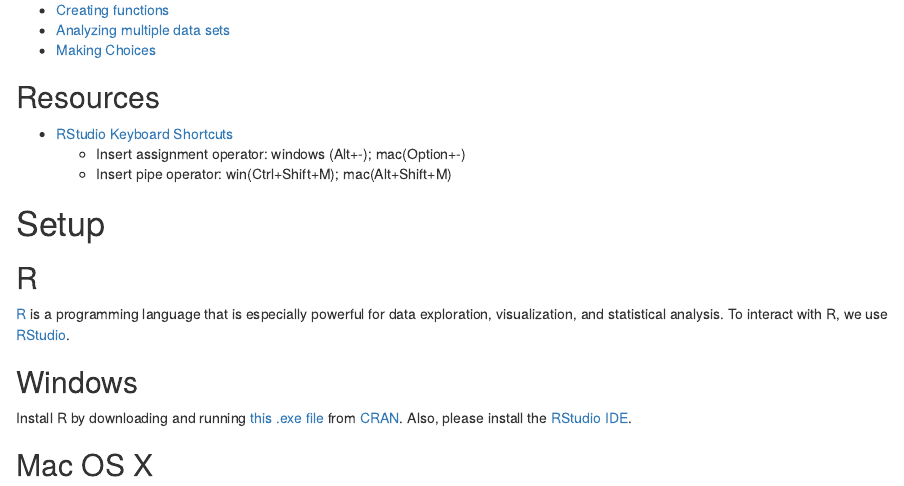
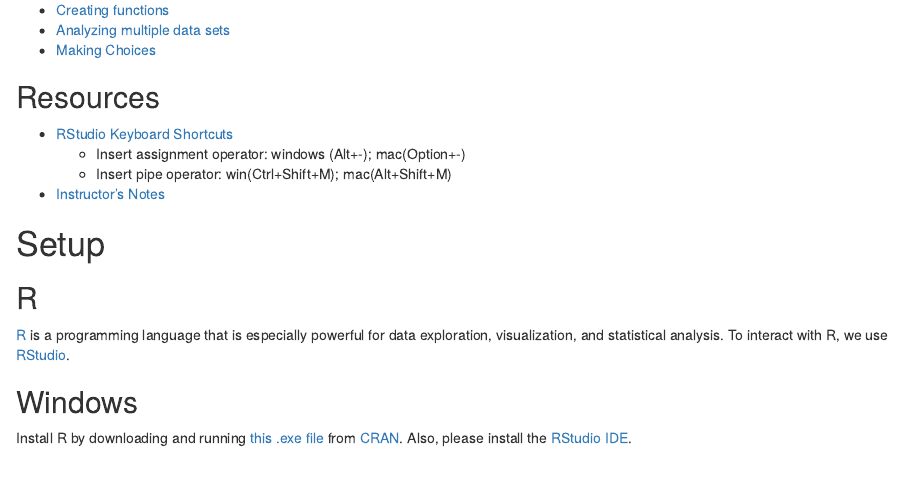
Before and after one commit to claudiacerqn/intro-to-r, an R Markdown document (index.Rmd): the page in a window 1100 px wide, from 480 px down. Rendered offline with R 4.5, knitr and Pandoc, with nearby package versions; drawn as R Markdown's standard HTML page in place of the format the file asks for.

Commit message:
updating index with instr notes

```diff
--- a/index.Rmd
+++ b/index.Rmd
@@ -52,6 +52,7 @@
 * [RStudio Keyboard Shortcuts](https://support.rstudio.com/hc/en-us/articles/200711853-Keyboard-Shortcuts)
 	- Insert assignment operator: windows (Alt+-); mac(Option+-)
 	- Insert pipe operator: win(Ctrl+Shift+M); mac(Alt+Shift+M)
+* [Instructor's Notes](instr_notes.html)
 
 # Setup
 
```
Also changed, not shown: index.html.
